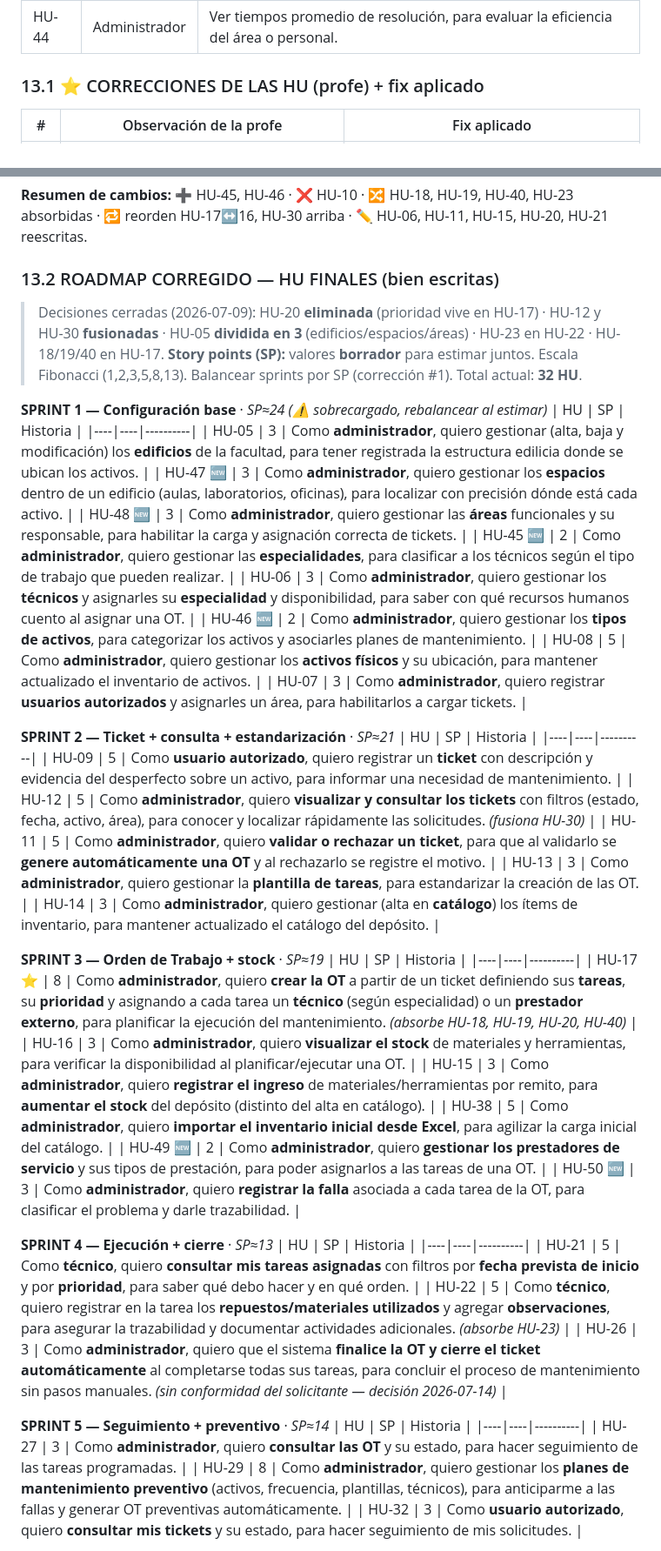
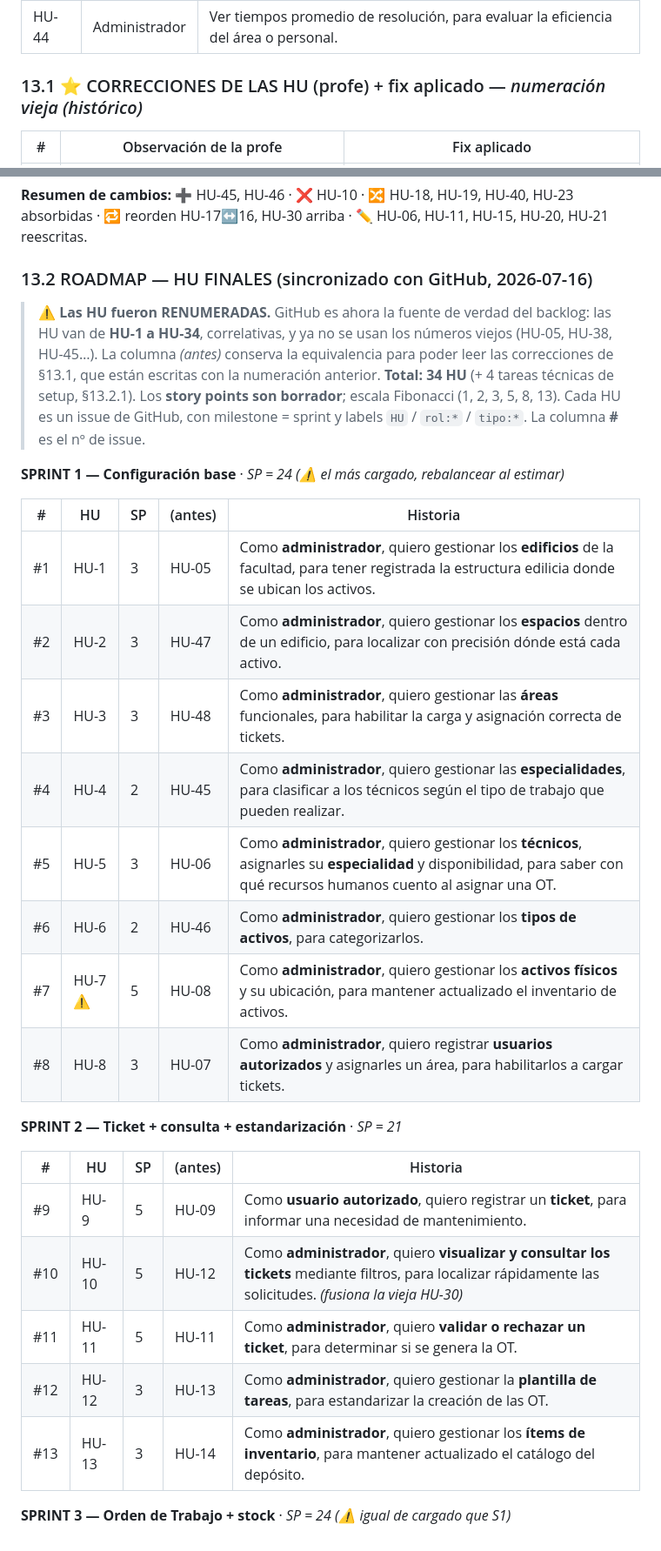
Before and after one commit to matiasgzlez/SIGMA-Seminario-Integrador-G6, a Markdown page: contexto.md, 2 parts joined by grey strips. Shown at 87% size. Rendered like a GitHub page.

```diff
--- a/contexto.md
+++ b/contexto.md
@@ -390,7 +395,7 @@ Fechas indicativas por sprint (2 semanas): S1 10–23 ago · S2 24 ago–6 sep
 | HU-43 | Administrador | Ver la carga de trabajo diaria por técnico, para equilibrar asignaciones. |
 | HU-44 | Administrador | Ver tiempos promedio de resolución, para evaluar la eficiencia del área o personal. |
 
-### 13.1 ⭐ CORRECCIONES DE LAS HU (profe) + fix aplicado
+### 13.1 ⭐ CORRECCIONES DE LAS HU (profe) + fix aplicado — _numeración vieja (histórico)_
 
 | # | Observación de la profe | Fix aplicado |
 |---|-------------------------|--------------|
@@ -411,53 +416,34 @@ Fechas indicativas por sprint (2 semanas): S1 10–23 ago · S2 24 ago–6 sep
 
 **Resumen de cambios:** ➕ HU-45, HU-46 · ❌ HU-10 · 🔀 HU-18, HU-19, HU-40, HU-23 absorbidas · 🔁 reorden HU-17↔16, HU-30 arriba · ✏️ HU-06, HU-11, HU-15, HU-20, HU-21 reescritas.
 
-### 13.2 ROADMAP CORREGIDO — HU FINALES (bien escritas)
+### 13.2 ROADMAP — HU FINALES (sincronizado con GitHub, 2026-07-16)
 
-> Decisiones cerradas (2026-07-09): HU-20 **eliminada** (prioridad vive en HU-17) · HU-12 y HU-30 **fusionadas** · HU-05 **dividida en 3** (edificios/espacios/áreas) · HU-23 en HU-22 · HU-18/19/40 en HU-17.
-> **Story points (SP):** valores **borrador** para estimar juntos. Escala Fibonacci (1,2,3,5,8,13). Balancear sprints por SP (corrección #1). Total actual: **32 HU**.
+> ⚠️ **Las HU fueron RENUMERADAS.** GitHub es ahora la fuente de verdad del backlog: las HU van de **HU-1 a HU-34**, correlativas, y ya no se usan los números viejos (HU-05, HU-38, HU-45…). La columna *(antes)* conserva la equivalencia para poder leer las correcciones de §13.1, que están escritas con la numeración anterior.
+> **Total: 34 HU** (+ 4 tareas técnicas de setup, §13.2.1). Los **story points son borrador**; escala Fibonacci (1, 2, 3, 5, 8, 13).
+> Cada HU es un issue de GitHub, con milestone = sprint y labels `HU` / `rol:*` / `tipo:*`. La columna **#** es el nº de issue.
 
-**SPRINT 1 — Configuración base** · _SP≈24 (⚠️ sobrecargado, rebalancear al estimar)_
-| HU | SP | Historia |
-|----|----|----------|
-| HU-05 | 3 | Como **administrador**, quiero gestionar (alta, baja y modificación) los **edificios** de la facultad, para tener registrada la estructura edilicia donde se ubican los activos. |
-| HU-47 🆕 | 3 | Como **administrador**, quiero gestionar los **espacios** dentro de un edificio (aulas, laboratorios, oficinas), para localizar con precisión dónde está cada activo. |
-| HU-48 🆕 | 3 | Como **administrador**, quiero gestionar las **áreas** funcionales y su responsable, para habilitar la carga y asignación correcta de tickets. |
-| HU-45 🆕 | 2 | Como **administrador**, quiero gestionar las **especialidades**, para clasificar a los técnicos según el tipo de trabajo que pueden realizar. |
-| HU-06 | 3 | Como **administrador**, quiero gestionar los **técnicos** y asignarles su **especialidad** y disponibilidad, para saber con qué recursos humanos cuento al asignar una OT. |
-| HU-46 🆕 | 2 | Como **administrador**, quiero gestionar los **tipos de activos**, para categorizar los activos y asociarles planes de mantenimiento. |
-| HU-08 | 5 | Como **administrador**, quiero gestionar los **activos físicos** y su ubicación, para mantener actualizado el inventario de activos. |
-| HU-07 | 3 | Como **administrador**, quiero registrar **usuarios autorizados** y asignarles un área, para habilitarlos a cargar tickets. |
+**SPRINT 1 — Configuración base** · _SP = 24 (⚠️ el más cargado, rebalancear al estimar)_
 
-**SPRINT 2 — Ticket + consulta + estandarización** · _SP≈21_
-| HU | SP | Historia |
-|----|----|----------|
-| HU-09 | 5 | Como **usuario autorizado**, quiero registrar un **ticket** con descripción y evidencia del desperfecto sobre un activo, para informar una necesidad de mantenimiento. |
-| HU-12 | 5 | Como **administrador**, quiero **visualizar y consultar los tickets** con filtros (estado, fecha, activo, área), para conocer y localizar rápidamente las solicitudes. _(fusiona HU-30)_ |
-| HU-11 | 5 | Como **administrador**, quiero **validar o rechazar un ticket**, para que al validarlo se **genere automáticamente una OT** y al rechazarlo se registre el motivo. |
-| HU-13 | 3 | Como **administrador**, quiero gestionar la **plantilla de tareas**, para estandarizar la creación de las OT. |
-| HU-14 | 3 | Como **administrador**, quiero gestionar (alta en **catálogo**) los ítems de inventario, para mantener actualizado el catálogo del depósito. |
+| # | HU | SP | (antes) | Historia |
+|---|----|----|---------|----------|
+| #1 | HU-1 | 3 | HU-05 | Como **administrador**, quiero gestionar los **edificios** de la facultad, para tener registrada la estructura edilicia donde se ubican los activos. |
+| #2 | HU-2 | 3 | HU-47 | Como **administrador**, quiero gestionar los **espacios** dentro de un edificio, para localizar con precisión dónde está cada activo. |
+| #3 | HU-3 | 3 | HU-48 | Como **administrador**, quiero gestionar las **áreas** funcionales, para habilitar la carga y asignación correcta de tickets. |
+| #4 | HU-4 | 2 | HU-45 | Como **administrador**, quiero gestionar las **especialidades**, para clasificar a los técnicos según el tipo de trabajo que pueden realizar. |
+| #5 | HU-5 | 3 | HU-06 | Como **administrador**, quiero gestionar los **técnicos**, asignarles su **especialidad** y disponibilidad, para saber con qué recursos humanos cuento al asignar una OT. |
+| #6 | HU-6 | 2 | HU-46 | Como **administrador**, quiero gestionar los **tipos de activos**, para categorizarlos. |
+| #7 | HU-7 ⚠️ | 5 | HU-08 | Como **administrador**, quiero gestionar los **activos físicos** y su ubicación, para mantener actualizado el inventario de activos. |
+| #8 | HU-8 | 3 | HU-07 | Como **administrador**, quiero registrar **usuarios autorizados** y asignarles un área, para habilitarlos a cargar tickets. |
 
-**SPRINT 3 — Orden de Trabajo + stock** · _SP≈19_
-| HU | SP | Historia |
-|----|----|----------|
-| HU-17 ⭐ | 8 | Como **administrador**, quiero **crear la OT** a partir de un ticket definiendo sus **tareas**, su **prioridad** y asignando a cada tarea un **técnico** (según especialidad) o un **prestador externo**, para planificar la ejecución del mantenimiento. _(absorbe HU-18, HU-19, HU-20, HU-40)_ |
-| HU-16 | 3 | Como **administrador**, quiero **visualizar el stock** de materiales y herramientas, para verificar la disponibilidad al planificar/ejecutar una OT. |
-| HU-15 | 3 | Como **administrador**, quiero **registrar el ingreso** de materiales/herramientas por remito, para **aumentar el stock** del depósito (distinto del alta en catálogo). |
-| HU-38 | 5 | Como **administrador**, quiero **importar el inventario inicial desde Excel**, para agilizar la carga inicial del catálogo. |
-| HU-49 🆕 | 2 | Como **administrador**, quiero **gestionar los prestadores de servicio** y sus tipos de prestación, para poder asignarlos a las tareas de una OT. |
-| HU-50 🆕 | 3 | Como **administrador**, quiero **registrar la falla** asociada a cada tarea de la OT, para clasificar el problema y darle trazabilidad. |
+**SPRINT 2 — Ticket + consulta + estandarización** · _SP = 21_
 
-**SPRINT 4 — Ejecución + cierre** · _SP≈13_
-| HU | SP | Historia |
-|----|----|----------|
-| HU-21 | 5 | Como **técnico**, quiero **consultar mis tareas asignadas** con filtros por **fecha prevista de inicio** y por **prioridad**, para saber qué debo hacer y en qué orden. |
-| HU-22 | 5 | Como **técnico**, quiero registrar en la tarea los **repuestos/materiales utilizados** y agregar **observaciones**, para asegurar la trazabilidad y documentar actividades adicionales. _(absorbe HU-23)_ |
-| HU-26 | 3 | Como **administrador**, quiero que el sistema **finalice la OT y cierre el ticket automáticamente** al completarse todas sus tareas, para concluir el proceso de mantenimiento sin pasos manuales. _(sin conformidad del solicitante — decisión 2026-07-14)_ |
+| # | HU | SP | (antes) | Historia |
+|---|----|----|---------|----------|
+| #9 | HU-9 | 5 | HU-09 | Como **usuario autorizado**, quiero registrar un **ticket**, para informar una necesidad de mantenimiento. |
+| #10 | HU-10 | 5 | HU-12 | Como **administrador**, quiero **visualizar y consultar los tickets** mediante filtros, para localizar rápidamente las solicitudes. _(fusiona la vieja HU-30)_ |
+| #11 | HU-11 | 5 | HU-11 | Como **administrador**, quiero **validar o rechazar un ticket**, para determinar si se genera la OT. |
+| #12 | HU-12 | 3 | HU-13 | Como **administrador**, quiero gestionar la **plantilla de tareas**, para estandarizar la creación de las OT. |
+| #13 | HU-13 | 3 | HU-14 | Como **administrador**, quiero gestionar los **ítems de inventario**, para mantener actualizado el catálogo del depósito. |
 
-**SPRINT 5 — Seguimiento + preventivo** · _SP≈14_
-| HU | SP | Historia |
-|----|----|----------|
-| HU-27 | 3 | Como **administrador**, quiero **consultar las OT** y su estado, para hacer seguimiento de las tareas programadas. |
-| HU-29 | 8 | Como **administrador**, quiero gestionar los **planes de mantenimiento preventivo** (activos, frecuencia, plantillas, técnicos), para anticiparme a las fallas y generar OT preventivas automáticamente. |
-| HU-32 | 3 | Como **usuario autorizado**, quiero **consultar mis tickets** y su estado, para hacer seguimiento de mis solicitudes. |
+**SPRINT 3 — Orden de Trabajo + stock** · _SP = 24 (⚠️ igual de cargado que S1)_
 
```
Also changed, not shown: other parts of contexto.md (+107 -46 lines).
